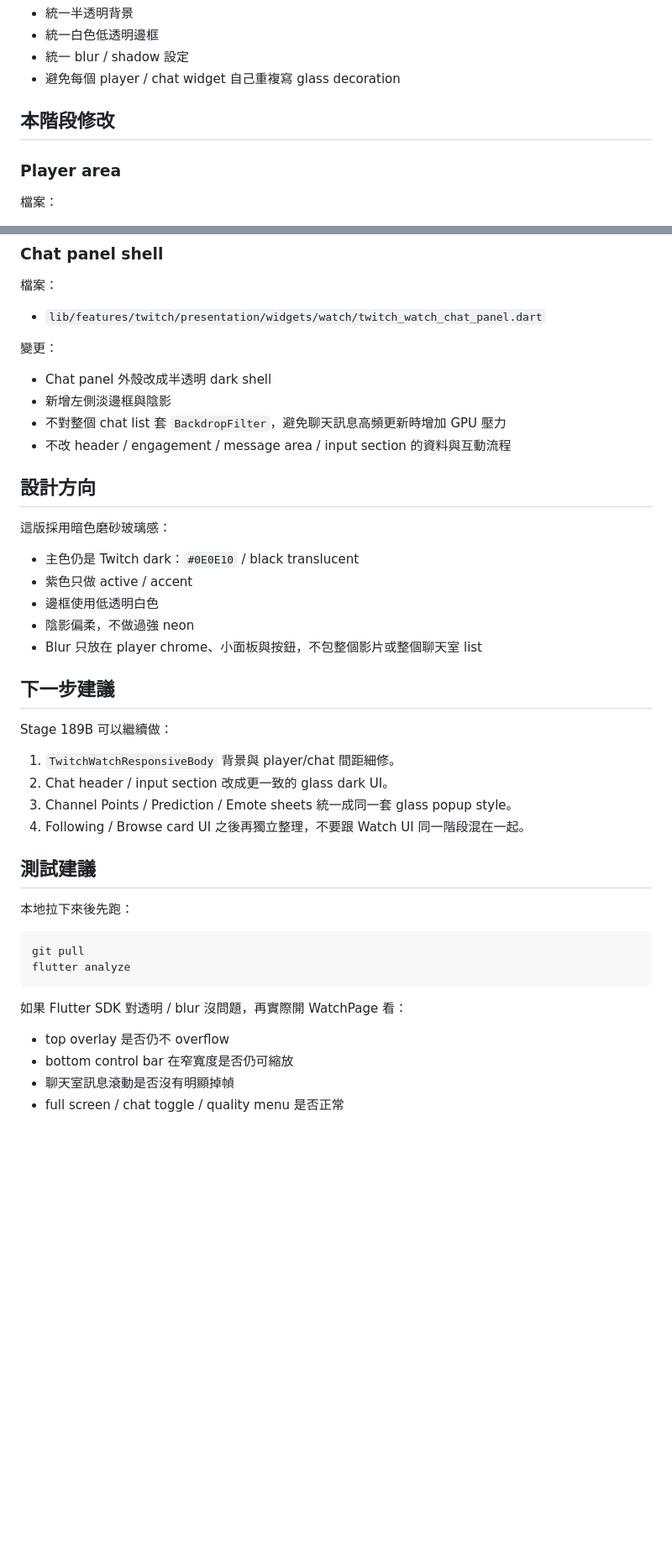
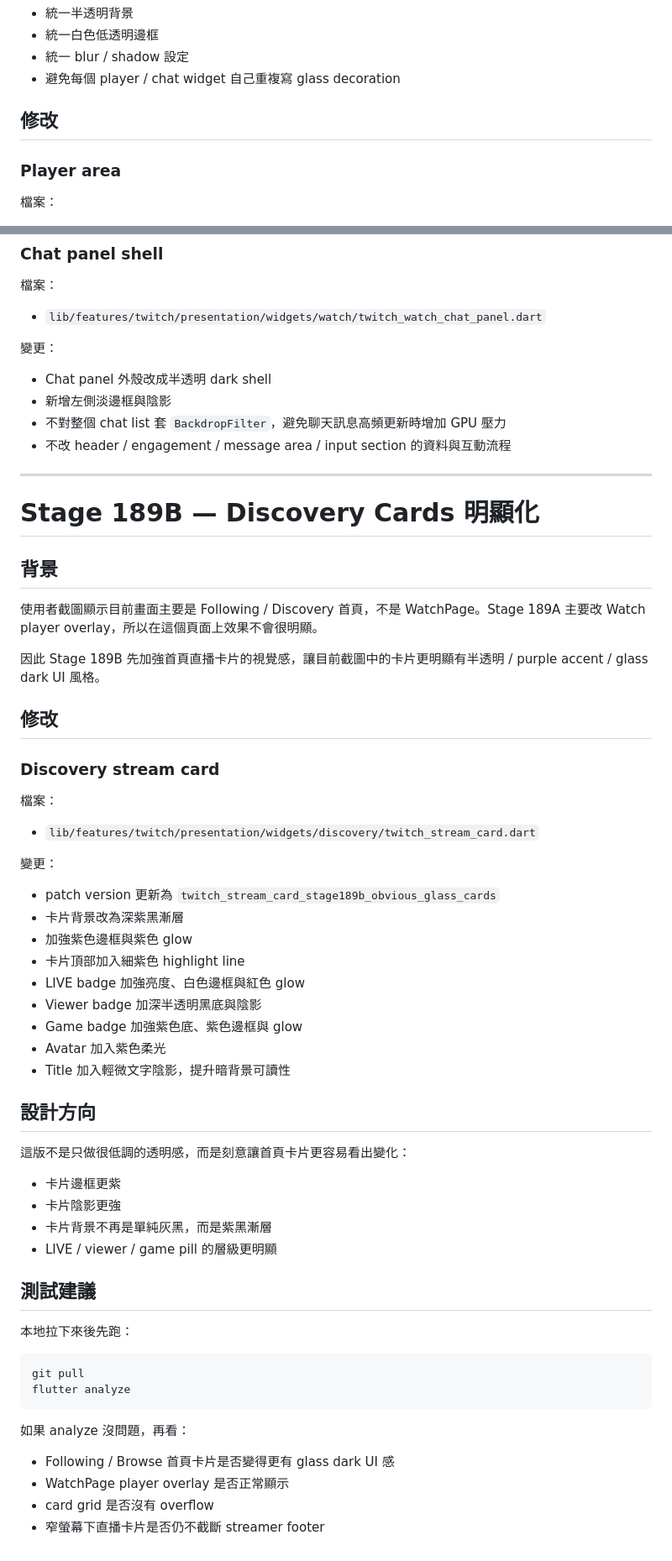
Before and after one commit to harley60504/vioclass, a Markdown page: docs/twitch_watch_refactor_stage189.md, 2 parts joined by grey strips. Shown at 84% size. Drawn GitHub-style; blank space fills up the shorter version.

Commit message:
Stage 189B document discovery card visual update

````diff
--- a/docs/twitch_watch_refactor_stage189.md
+++ b/docs/twitch_watch_refactor_stage189.md
@@ -29,7 +33,7 @@ Stage 189A 的目標是先把 Watch Page 往半透明 Twitch dark UI 方向推
 - 統一 blur / shadow 設定
 - 避免每個 player / chat widget 自己重複寫 glass decoration
 
-## 本階段修改
+## 修改
 
 ### Player area
 
@@ -97,24 +101,44 @@ Stage 189A 的目標是先把 Watch Page 往半透明 Twitch dark UI 方向推
 - 不對整個 chat list 套 `BackdropFilter`，避免聊天訊息高頻更新時增加 GPU 壓力
 - 不改 header / engagement / message area / input section 的資料與互動流程
 
+---
+
+# Stage 189B — Discovery Cards 明顯化
+
+## 背景
+
+使用者截圖顯示目前畫面主要是 Following / Discovery 首頁，不是 WatchPage。Stage 189A 主要改 Watch player overlay，所以在這個頁面上效果不會很明顯。
+
+因此 Stage 189B 先加強首頁直播卡片的視覺感，讓目前截圖中的卡片更明顯有半透明 / purple accent / glass dark UI 風格。
+
+## 修改
+
+### Discovery stream card
+
+檔案：
+
+- `lib/features/twitch/presentation/widgets/discovery/twitch_stream_card.dart`
+
+變更：
+
+- patch version 更新為 `twitch_stream_card_stage189b_obvious_glass_cards`
+- 卡片背景改為深紫黑漸層
+- 加強紫色邊框與紫色 glow
+- 卡片頂部加入細紫色 highlight line
+- LIVE badge 加強亮度、白色邊框與紅色 glow
+- Viewer badge 加深半透明黑底與陰影
+- Game badge 加強紫色底、紫色邊框與 glow
+- Avatar 加入紫色柔光
+- Title 加入輕微文字陰影，提升暗背景可讀性
+
 ## 設計方向
 
-這版採用暗色磨砂玻璃感：
+這版不是只做很低調的透明感，而是刻意讓首頁卡片更容易看出變化：
 
-- 主色仍是 Twitch dark：`#0E0E10` / black translucent
-- 紫色只做 active / accent
-- 邊框使用低透明白色
-- 陰影偏柔，不做過強 neon
-- Blur 只放在 player chrome、小面板與按鈕，不包整個影片或整個聊天室 list
-
-## 下一步建議
-
-Stage 189B 可以繼續做：
-
-1. `TwitchWatchResponsiveBody` 背景與 player/chat 間距細修。
-2. Chat header / input section 改成更一致的 glass dark UI。
-3. Channel Points / Prediction / Emote sheets 統一成同一套 glass popup style。
-4. Following / Browse card UI 之後再獨立整理，不要跟 Watch UI 同一階段混在一起。
+- 卡片邊框更紫
+- 卡片陰影更強
+- 卡片背景不再是單純灰黑，而是紫黑漸層
+- LIVE / viewer / game pill 的層級更明顯
 
 ## 測試建議
 
@@ -125,9 +149,9 @@ git pull
 flutter analyze
 ```
 
-如果 Flutter SDK 對透明 / blur 沒問題，再實際開 WatchPage 看：
+如果 analyze 沒問題，再看：
 
-- top overlay 是否仍不 overflow
-- bottom control bar 在窄寬度是否仍可縮放
-- 聊天室訊息滾動是否沒有明顯掉幀
-- full screen / chat toggle / quality menu 是否正常
+- Following / Browse 首頁卡片是否變得更有 glass dark UI 感
+- WatchPage player overlay 是否正常顯示
+- card grid 是否沒有 overflow
+- 窄螢幕下直播卡片是否仍不截斷 streamer footer
````
Also changed, not shown: other parts of docs/twitch_watch_refactor_stage189.md (+7 -3 lines).
